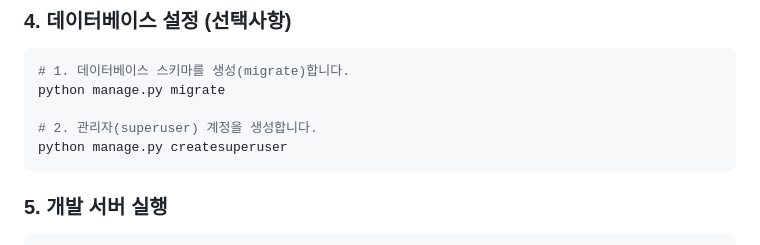
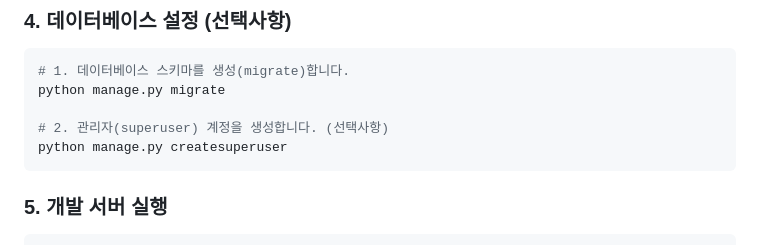
Before and after one commit to ataraxia7899/Dashboard_in_django, a Markdown page: README.md, the part around the change. Drawn GitHub-style.

Commit message:
README 수정

````diff
--- a/README.md
+++ b/README.md
@@ -54,7 +54,7 @@ pip install -r requirements.txt
 # 1. 데이터베이스 스키마를 생성(migrate)합니다.
 python manage.py migrate
 
-# 2. 관리자(superuser) 계정을 생성합니다.
+# 2. 관리자(superuser) 계정을 생성합니다. (선택사항)
 python manage.py createsuperuser
 ```
 
````
